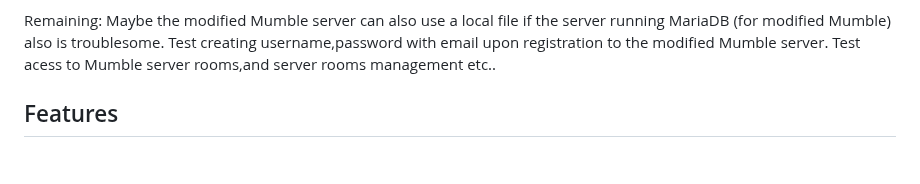
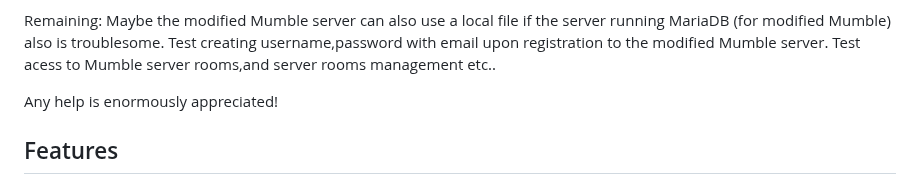
Before and after one commit to Supermagnum/supermorse-app, a Markdown page: README.md, the part around the change. GitHub-like rendering; blank space fills up the shorter version.

```diff
--- a/README.md
+++ b/README.md
@@ -25,6 +25,8 @@ The local client doesn't need that, a hashed file with username,email and passwo
 Remaining:
 Maybe the modified Mumble server can also use a local file if the server running MariaDB (for modified Mumble) also is troublesome. Test creating username,password with email upon registration to the modified Mumble server.
 Test acess to Mumble server rooms,and server rooms management etc..
+
+Any help is enormously appreciated!
 
 ## Features
 
```
